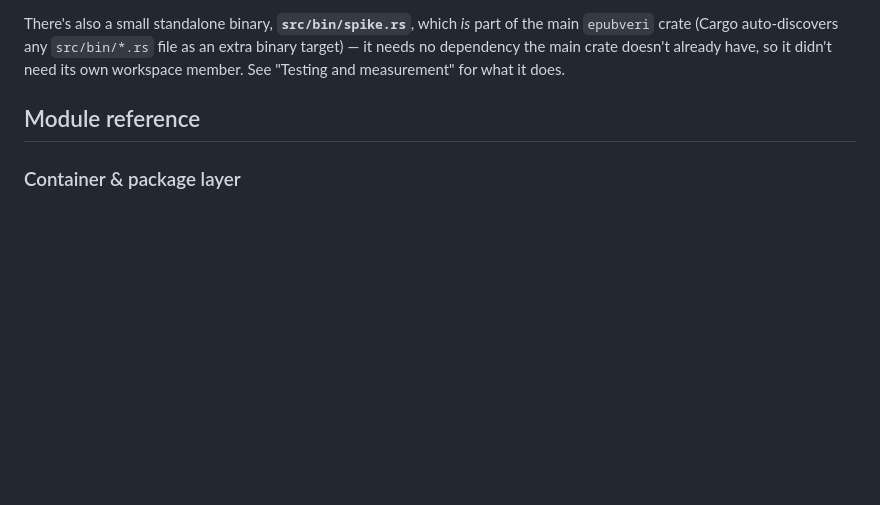
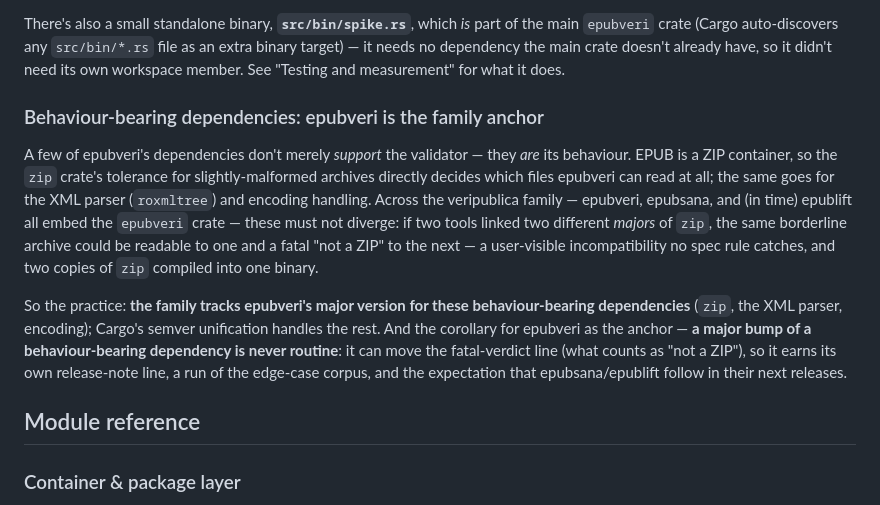
Before and after one commit to veripublica/epubveri, a Markdown page: docs/ARCHITECTURE.md, the part around the change. Rendered like a GitHub page; blank space fills up the shorter version.

Commit message:
docs: record the behaviour-bearing dependency anchor practice
epubveri anchors the family's behaviour-bearing dependencies (zip, the
XML parser, encoding): because EPUB is ZIP, the zip crate's tolerance
for malformed archives *is* the tool's behaviour, so epubsana/epublift
track epubveri's major for these to avoid a book being readable to one
tool and a fatal "not a ZIP" to the next. Documented in ARCHITECTURE.md,
with the corollary that a major bump of such a dep is never routine.

```diff
--- a/docs/ARCHITECTURE.md
+++ b/docs/ARCHITECTURE.md
@@ -92,6 +92,26 @@ There's also a small standalone binary, **`src/bin/spike.rs`**, which
 `src/bin/*.rs` file as an extra binary target) — it needs no dependency
 the main crate doesn't already have, so it didn't need its own workspace
 member. See "Testing and measurement" for what it does.
+
+### Behaviour-bearing dependencies: epubveri is the family anchor
+
+A few of epubveri's dependencies don't merely *support* the validator — they
+*are* its behaviour. EPUB is a ZIP container, so the `zip` crate's tolerance for
+slightly-malformed archives directly decides which files epubveri can read at
+all; the same goes for the XML parser (`roxmltree`) and encoding handling. Across
+the veripublica family — epubveri, epubsana, and (in time) epublift all embed the
+`epubveri` crate — these must not diverge: if two tools linked two different
+*majors* of `zip`, the same borderline archive could be readable to one and a
+fatal "not a ZIP" to the next — a user-visible incompatibility no spec rule
+catches, and two copies of `zip` compiled into one binary.
+
+So the practice: **the family tracks epubveri's major version for these
+behaviour-bearing dependencies** (`zip`, the XML parser, encoding); Cargo's
+semver unification handles the rest. And the corollary for epubveri as the
+anchor — **a major bump of a behaviour-bearing dependency is never routine**: it
+can move the fatal-verdict line (what counts as "not a ZIP"), so it earns its own
+release-note line, a run of the edge-case corpus, and the expectation that
+epubsana/epublift follow in their next releases.
 
 ## Module reference
 
```
